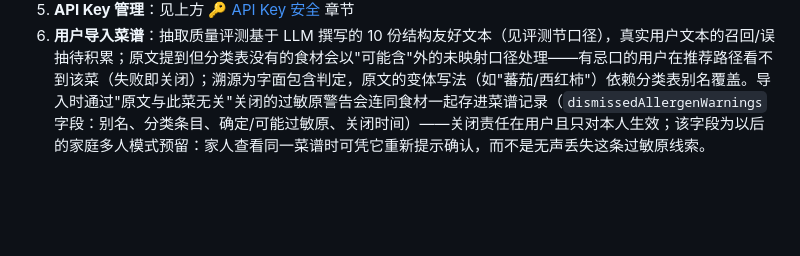
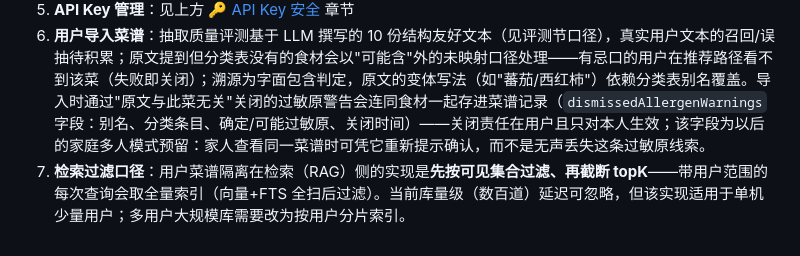
Before and after one commit to 20212661/diet-agent, a Markdown page: README.md, the part around the change. Rendered like a GitHub page; blank space fills up the shorter version.

Commit message:
docs(readme): 当前限制补检索过滤口径——先过滤再截断、每次查询取全量索引、适用于单机少量用户

```diff
--- a/README.md
+++ b/README.md
@@ -386,3 +386,4 @@ npm run doctor      # 启动前模型配置诊断
 4. **菜谱数据来源**：118 道菜谱与部分食材分类数据整理自 [HowToCook](https://github.com/Anduin2017/HowToCook)（Unlicense，公有领域），经固定 commit + sha256 校验的导入管道（解析 → LLM 结构化补全 → 确定性校验 → 去重 → 人工审阅准入）；耗时等补全字段为 LLM 生成、LLM 交叉估算抽检（P3 耗时不一致 4.9%，见评测节），未做人工逐道核对。
 5. **API Key 管理**：见上方 [🔑 API Key 安全](#-api-key-安全) 章节
 6. **用户导入菜谱**：抽取质量评测基于 LLM 撰写的 10 份结构友好文本（见评测节口径），真实用户文本的召回/误抽待积累；原文提到但分类表没有的食材会以"可能含"外的未映射口径处理——有忌口的用户在推荐路径看不到该菜（失败即关闭）；溯源为字面包含判定，原文的变体写法（如"蕃茄/西红柿"）依赖分类表别名覆盖。导入时通过"原文与此菜无关"关闭的过敏原警告会连同食材一起存进菜谱记录（`dismissedAllergenWarnings` 字段：别名、分类条目、确定/可能过敏原、关闭时间）——关闭责任在用户且只对本人生效；该字段为以后的家庭多人模式预留：家人查看同一菜谱时可凭它重新提示确认，而不是无声丢失这条过敏原线索。
+7. **检索过滤口径**：用户菜谱隔离在检索（RAG）侧的实现是**先按可见集合过滤、再截断 topK**——带用户范围的每次查询会取全量索引（向量+FTS 全扫后过滤）。当前库量级（数百道）延迟可忽略，但该实现适用于单机少量用户；多用户大规模库需要改为按用户分片索引。
```
